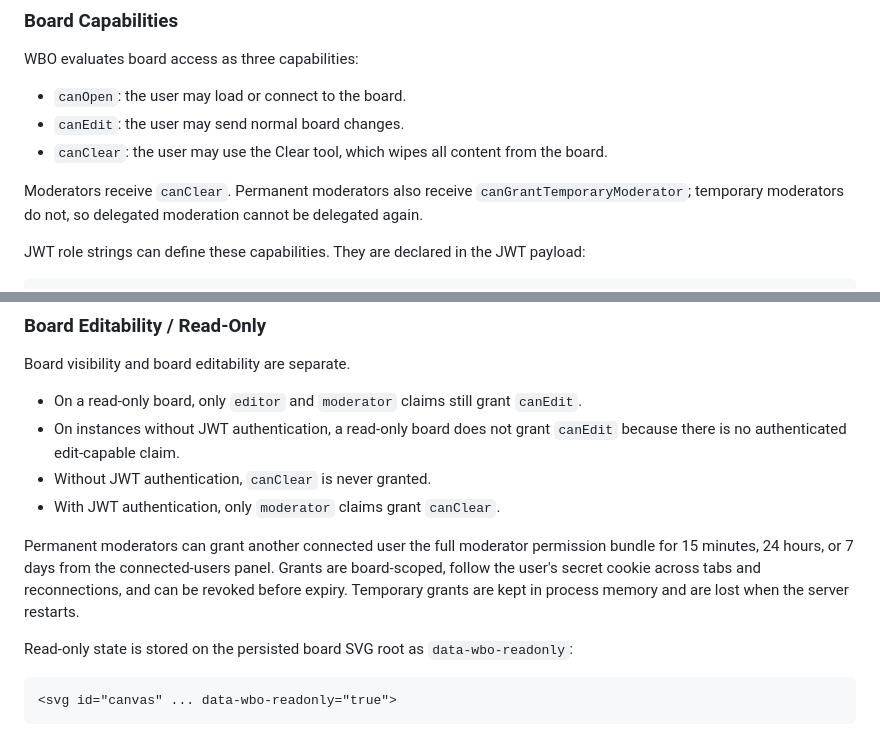
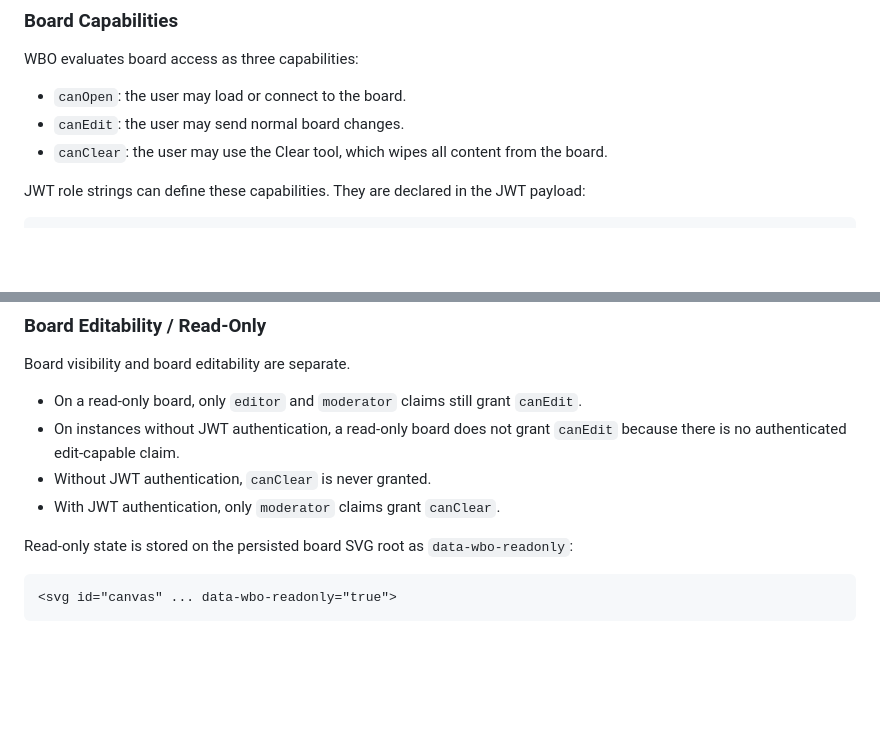
Before and after one commit to lovasoa/whitebophir, a Markdown page: README.md, 2 parts joined by grey strips. GitHub-like rendering; blank space fills up the shorter version.

Commit message:
Keep temporary moderator docs concise

````diff
--- a/README.md
+++ b/README.md
@@ -100,10 +100,6 @@ WBO evaluates board access as three capabilities:
 - `canEdit`: the user may send normal board changes.
 - `canClear`: the user may use the Clear tool, which wipes all content from the board.
 
-Moderators receive `canClear`. Permanent moderators also receive
-`canGrantTemporaryModerator`; temporary moderators do not, so delegated
-moderation cannot be delegated again.
-
 JWT role strings can define these capabilities. They are declared in the JWT payload:
 
 ```json
@@ -152,12 +148,6 @@ Board visibility and board editability are separate.
 - On instances without JWT authentication, a read-only board does not grant `canEdit` because there is no authenticated edit-capable claim.
 - Without JWT authentication, `canClear` is never granted.
 - With JWT authentication, only `moderator` claims grant `canClear`.
-
-Permanent moderators can grant another connected user the full moderator
-permission bundle for 15 minutes, 24 hours, or 7 days from the connected-users
-panel. Grants are board-scoped, follow the user's secret cookie across tabs and
-reconnections, and can be revoked before expiry. Temporary grants are kept in
-process memory and are lost when the server restarts.
 
 Read-only state is stored on the persisted board SVG root as `data-wbo-readonly`:
 
````
Also changed, not shown: AGENTS.md (+4 -8 lines).
